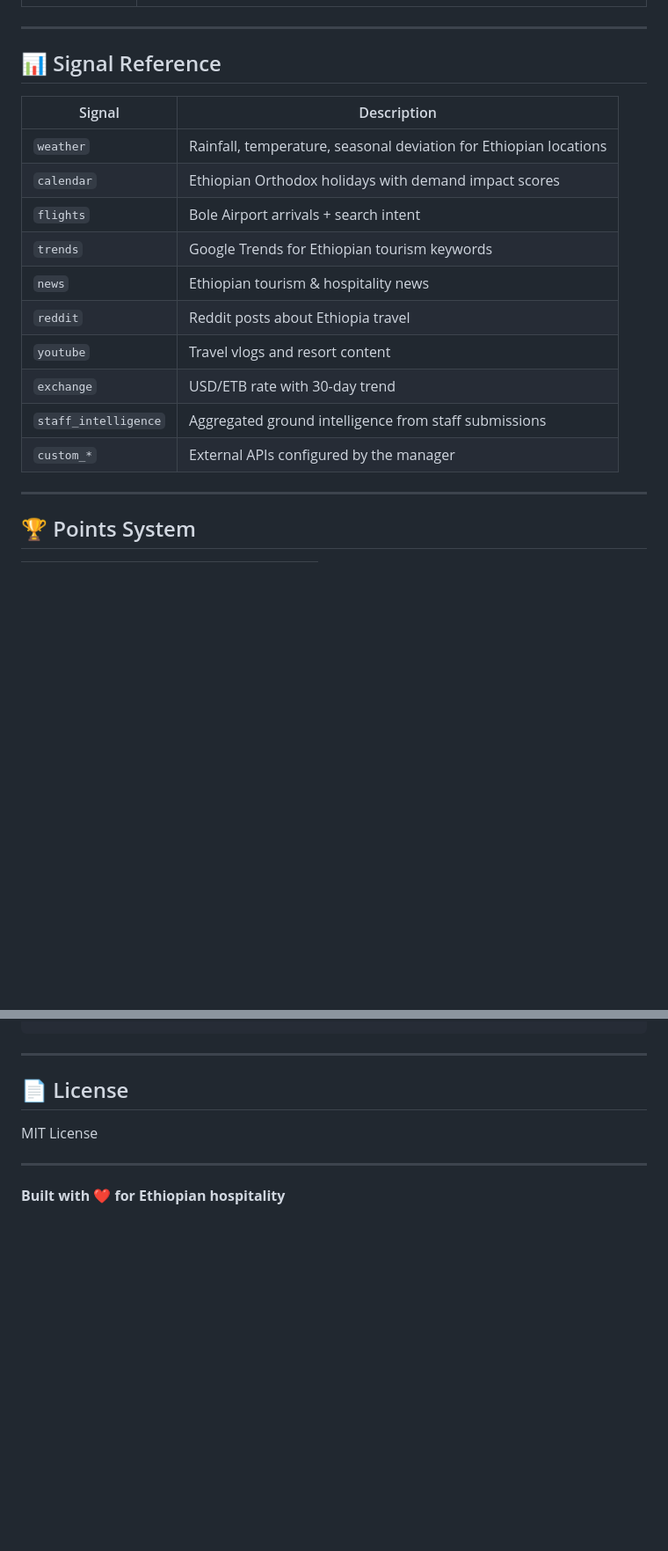
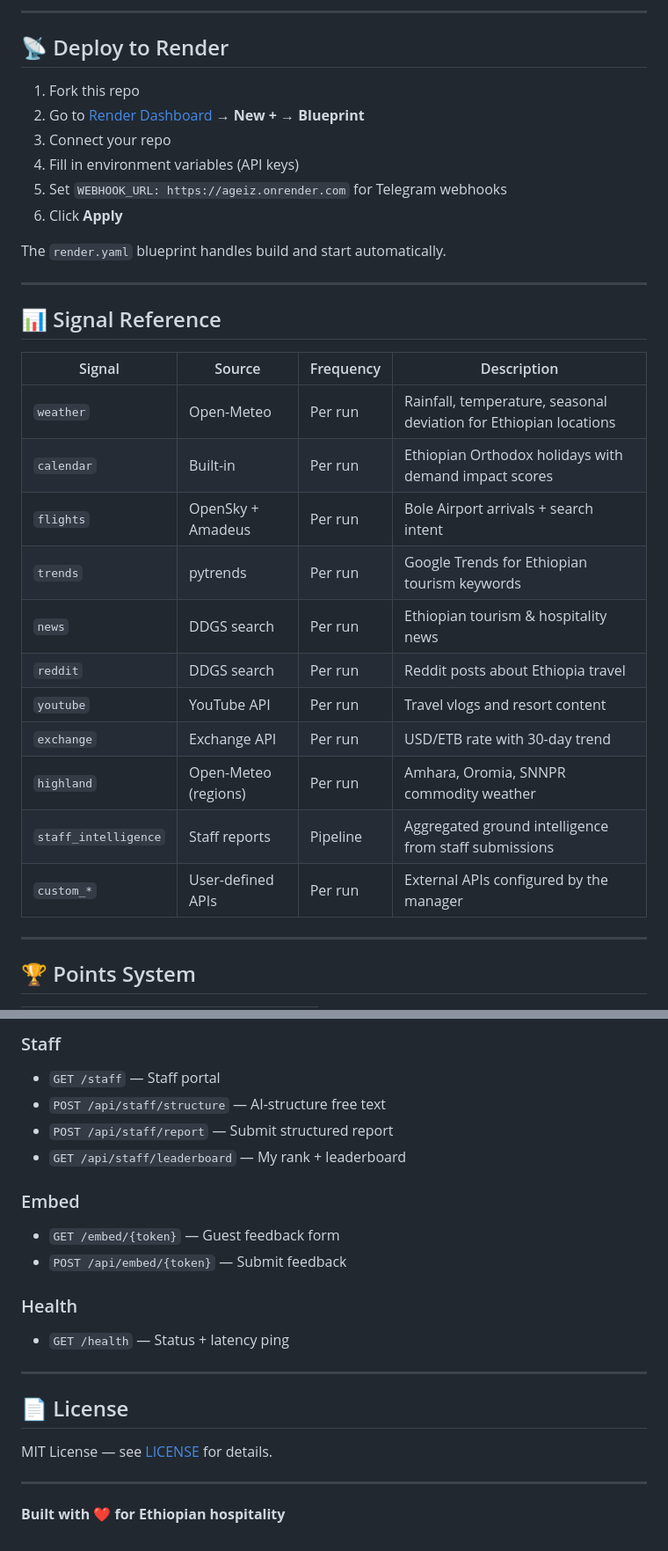
Before and after one commit to gghhxx11299/ageiz, a Markdown page: README.md, 2 parts joined by grey strips. Shown at 88% size. Drawn GitHub-style; blank space fills up the shorter version.

```diff
--- a/README.md
+++ b/README.md
@@ -111,20 +168,33 @@ Built for hotel **managers, revenue officers, and operational staff** who need d
+---
+
+## 📡 Deploy to Render
+
+1. Fork this repo
+2. Go to [Render Dashboard](https://dashboard.render.com) → **New +** → **Blueprint**
+3. Connect your repo
+4. Fill in environment variables (API keys)
+5. Set `WEBHOOK_URL: https://ageiz.onrender.com` for Telegram webhooks
+6. Click **Apply**
+
+The `render.yaml` blueprint handles build and start automatically.
 
 ---
 
 ## 📊 Signal Reference
 
-| Signal | Description |
-|---|---|
-| `weather` | Rainfall, temperature, seasonal deviation for Ethiopian locations |
-| `calendar` | Ethiopian Orthodox holidays with demand impact scores |
-| `flights` | Bole Airport arrivals + search intent |
-| `trends` | Google Trends for Ethiopian tourism keywords |
-| `news` | Ethiopian tourism & hospitality news |
-| `reddit` | Reddit posts about Ethiopia travel |
-| `youtube` | Travel vlogs and resort content |
-| `exchange` | USD/ETB rate with 30-day trend |
-| `staff_intelligence` | Aggregated ground intelligence from staff submissions |
-| `custom_*` | External APIs configured by the manager |
+| Signal | Source | Frequency | Description |
+|---|---|---|---|
+| `weather` | Open-Meteo | Per run | Rainfall, temperature, seasonal deviation for Ethiopian locations |
+| `calendar` | Built-in | Per run | Ethiopian Orthodox holidays with demand impact scores |
+| `flights` | OpenSky + Amadeus | Per run | Bole Airport arrivals + search intent |
+| `trends` | pytrends | Per run | Google Trends for Ethiopian tourism keywords |
+| `news` | DDGS search | Per run | Ethiopian tourism & hospitality news |
+| `reddit` | DDGS search | Per run | Reddit posts about Ethiopia travel |
+| `youtube` | YouTube API | Per run | Travel vlogs and resort content |
+| `exchange` | Exchange API | Per run | USD/ETB rate with 30-day trend |
+| `highland` | Open-Meteo (regions) | Per run | Amhara, Oromia, SNNPR commodity weather |
+| `staff_intelligence` | Staff reports | Pipeline | Aggregated ground intelligence from staff submissions |
+| `custom_*` | User-defined APIs | Per run | External APIs configured by the manager |
 
 ---
 
@@ -180,9 +290,21 @@ ageiz/
+### Staff
+- `GET /staff` — Staff portal
+- `POST /api/staff/structure` — AI-structure free text
+- `POST /api/staff/report` — Submit structured report
+- `GET /api/staff/leaderboard` — My rank + leaderboard
+
+### Embed
+- `GET /embed/{token}` — Guest feedback form
+- `POST /api/embed/{token}` — Submit feedback
+
+### Health
+- `GET /health` — Status + latency ping
 
 ---
 
 ## 📄 License
 
-MIT License
+MIT License — see [LICENSE](LICENSE) for details.
 
 ---
 
```
Also changed, not shown: other parts of README.md (+126 -29 lines).
